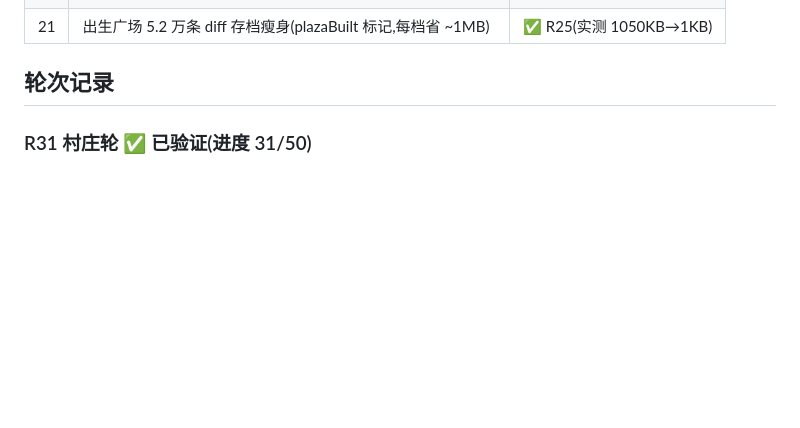
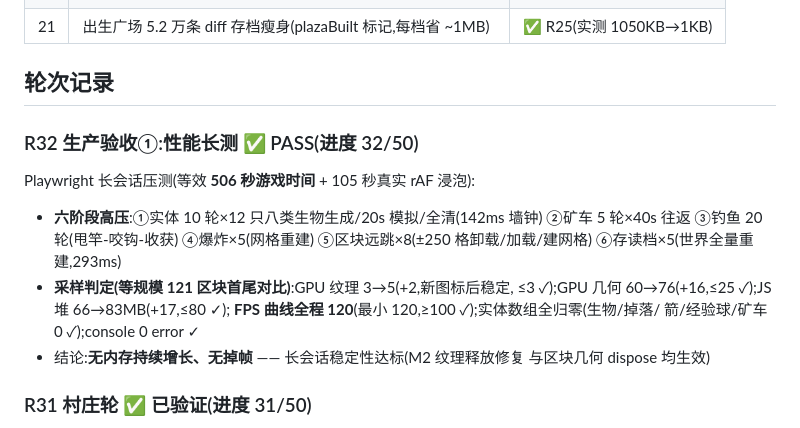
Before and after one commit to orxz/my-world-mini, a Markdown page: docs/review-rounds.md, the part around the change. Drawn GitHub-style; blank space fills up the shorter version.

Commit message:
test: R32 生产验收① 性能长测 PASS
- Playwright 六阶段压测:实体高压(10轮×12只八类生物)/矿车往返/
  钓鱼×20/爆炸×5/区块远跳×8/存读档×5,等效 506 秒游戏时间
- 105 秒真实 rAF 浸泡,FPS 曲线全程 120
- 等规模首尾对比:GPU 纹理 +2、几何 +16、JS 堆 +17MB,实体数组全归零,
  console 0 error —— 无内存持续增长、无掉帧,长会话稳定性达标

```diff
--- a/docs/review-rounds.md
+++ b/docs/review-rounds.md
@@ -30,6 +30,18 @@
 | 21 | 出生广场 5.2 万条 diff 存档瘦身(plazaBuilt 标记,每档省 ~1MB) | ✅ R25(实测 1050KB→1KB) |
 
 ## 轮次记录
+
+### R32 生产验收①:性能长测 ✅ PASS(进度 32/50)
+Playwright 长会话压测(等效 **506 秒游戏时间** + 105 秒真实 rAF 浸泡):
+- **六阶段高压**:①实体 10 轮×12 只八类生物生成/20s 模拟/全清(142ms 墙钟)
+  ②矿车 5 轮×40s 往返 ③钓鱼 20 轮(甩竿-咬钩-收获) ④爆炸×5(网格重建)
+  ⑤区块远跳×8(±250 格卸载/加载/建网格) ⑥存读档×5(世界全量重建,293ms)
+- **采样判定(等规模 121 区块首尾对比)**:GPU 纹理 3→5(+2,新图标后稳定,
+  ≤3 ✓);GPU 几何 60→76(+16,≤25 ✓);JS 堆 66→83MB(+17,≤80 ✓);
+  **FPS 曲线全程 120**(最小 120,≥100 ✓);实体数组全归零(生物/掉落/
+  箭/经验球/矿车 0 ✓);console 0 error ✓
+- 结论:**无内存持续增长、无掉帧** —— 长会话稳定性达标(M2 纹理释放修复
+  与区块几何 dispose 均生效)
 
 ### R31 村庄轮 ✅ 已验证(进度 31/50)
 - **villageInCell/hutBlockAt 纯函数(worldgen.js)**:48 格村格哈希 ~50% 有屋;
```
